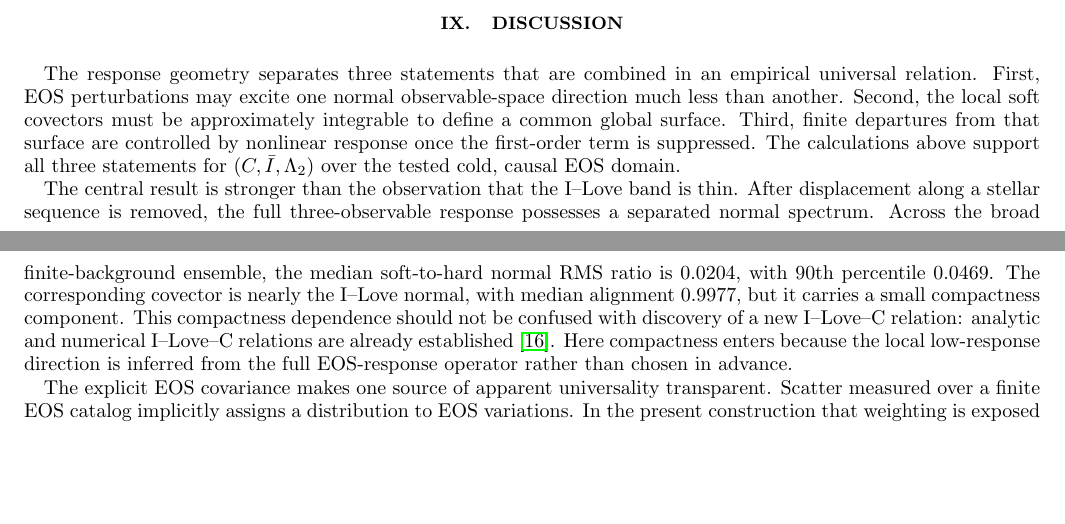
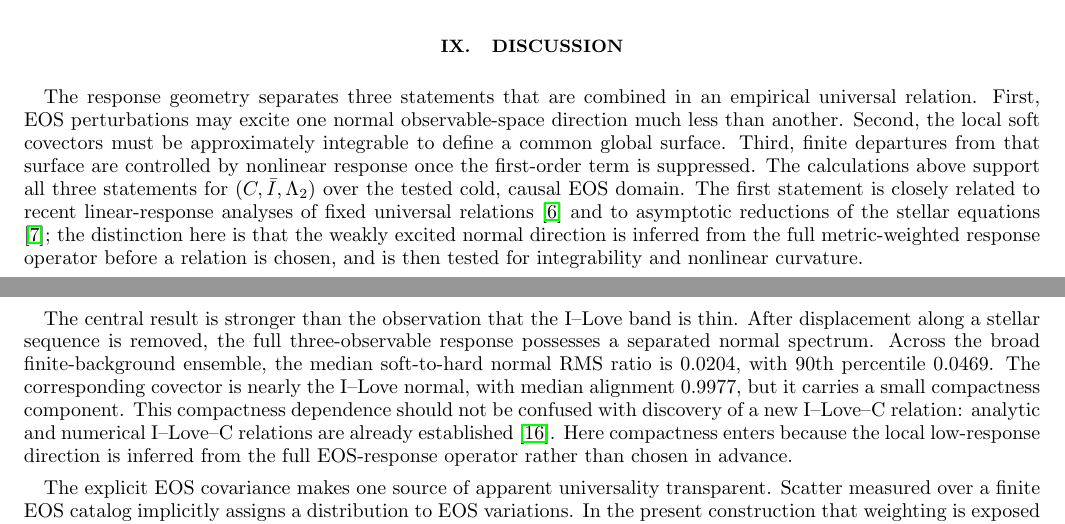
Before and after one commit to ignaciomagana/ns-response-geometry, a LaTeX paper (paper/main.tex, which reads paper/sections/discussion.tex): two parts of pages 16 and 17 of 18, joined at a grey line, cut so that both start at the same text, the shorter picture padded with empty space. Compiled offline with pdfLaTeX.

Commit message:
Clarify relation to 2026 linear and asymptotic analyses

```diff
--- a/paper/sections/discussion.tex
+++ b/paper/sections/discussion.tex
@@ -1,6 +1,6 @@
 \section{Discussion}
 
-The response geometry separates three statements that are combined in an empirical universal relation. First, EOS perturbations may excite one normal observable-space direction much less than another. Second, the local soft covectors must be approximately integrable to define a common global surface. Third, finite departures from that surface are controlled by nonlinear response once the first-order term is suppressed. The calculations above support all three statements for \((C,\bar I,\Lambda_2)\) over the tested cold, causal EOS domain.
+The response geometry separates three statements that are combined in an empirical universal relation. First, EOS perturbations may excite one normal observable-space direction much less than another. Second, the local soft covectors must be approximately integrable to define a common global surface. Third, finite departures from that surface are controlled by nonlinear response once the first-order term is suppressed. The calculations above support all three statements for \((C,\bar I,\Lambda_2)\) over the tested cold, causal EOS domain. The first statement is closely related to recent linear-response analyses of fixed universal relations \cite{hu2026linear} and to asymptotic reductions of the stellar equations \cite{kamata2026asymptotic}; the distinction here is that the weakly excited normal direction is inferred from the full metric-weighted response operator before a relation is chosen, and is then tested for integrability and nonlinear curvature.
 
 The central result is stronger than the observation that the I--Love band is thin. After displacement along a stellar sequence is removed, the full three-observable response possesses a separated normal spectrum. Across the broad finite-background ensemble, the median soft-to-hard normal RMS ratio is \(0.0204\), with 90th percentile \(0.0469\). The corresponding covector is nearly the I--Love normal, with median alignment \(0.9977\), but it carries a small compactness component. This compactness dependence should not be confused with discovery of a new I--Love--C relation: analytic and numerical I--Love--C relations are already established \cite{jiang2020ilovec}. Here compactness enters because the local low-response direction is inferred from the full EOS-response operator rather than chosen in advance.
 
```
